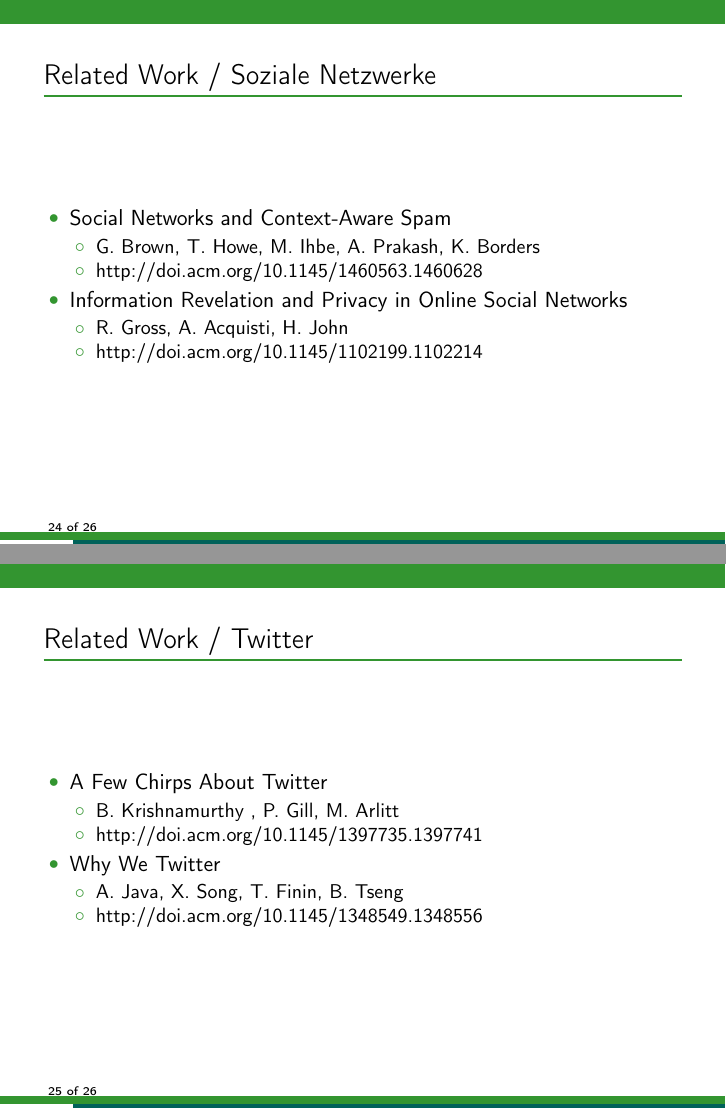
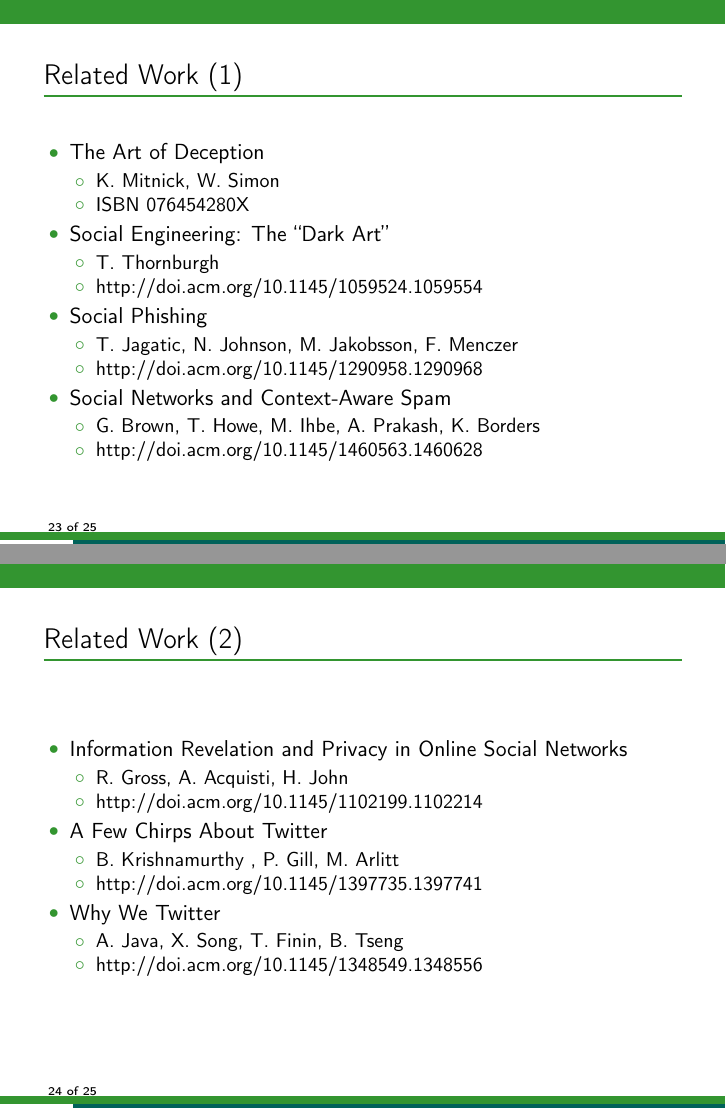
Before and after one commit to dgsiegel/bachelor-thesis, LaTeX slides (presentation/final.tex): pages 25 and 26 of 27 before the commit and pages 24 and 25 of 26 after it, joined at a grey line. Compiled offline with pdfLaTeX.

Commit message:
[presentation] join related work slides

```diff
--- a/presentation/final.tex
+++ b/presentation/final.tex
@@ -406,13 +406,18 @@
   \end{itemize}
 \end{frame}
 
-\begin{frame}{Related Work / Social Engineering}
+\begin{frame}{Related Work (1)}
   \begin{itemize}
     \item The Art of Deception
     \begin{itemize}
       \item K. Mitnick, W. Simon
       \item ISBN 076454280X
     \end{itemize}
+    \item Social Engineering: The “Dark Art”
+    \begin{itemize}
+      \item T. Thornburgh
+      \item http://doi.acm.org/10.1145/1059524.1059554
+    \end{itemize}
     \item Social Phishing
     \begin{itemize}
       \item T. Jagatic, N. Johnson, M. Jakobsson, F. Menczer
@@ -429,20 +426,18 @@
-\begin{frame}{Related Work / Soziale Netzwerke}
-  \begin{itemize}
     \item Social Networks and Context-Aware Spam
     \begin{itemize}
       \item  G. Brown, T. Howe, M. Ihbe, A. Prakash, K. Borders
       \item http://doi.acm.org/10.1145/1460563.1460628
     \end{itemize}
+  \end{itemize}
+\end{frame}
+
+\begin{frame}{Related Work (2)}
+  \begin{itemize}
     \item Information Revelation and Privacy in Online Social Networks
     \begin{itemize}
       \item R. Gross, A. Acquisti, H.  John
       \item http://doi.acm.org/10.1145/1102199.1102214
     \end{itemize}
-  \end{itemize}
-\end{frame}
-
-\begin{frame}{Related Work / Twitter}
-  \begin{itemize}
     \item A Few Chirps About Twitter
     \begin{itemize}
       \item B. Krishnamurthy , P. Gill, M. Arlitt
```
Also changed, not shown: presentation/final.tex (8 more changed lines).
